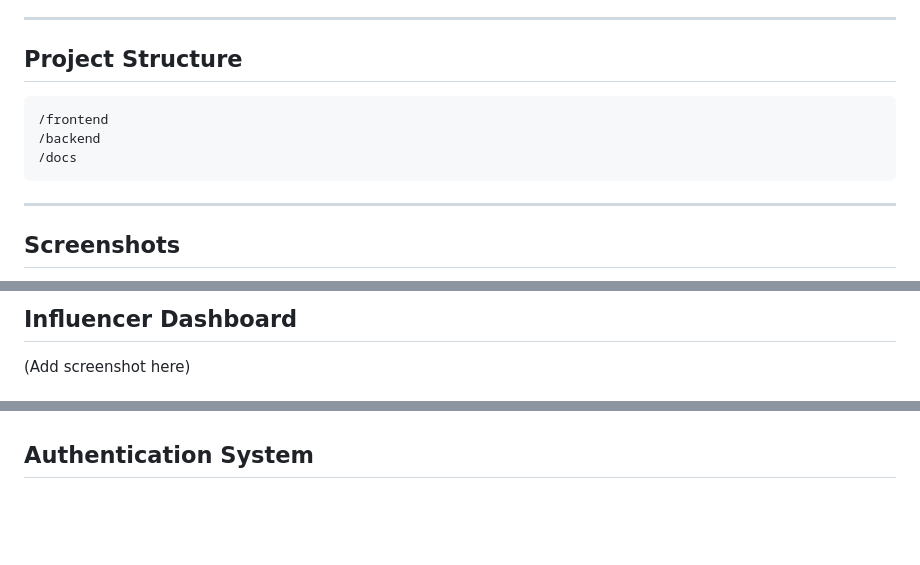
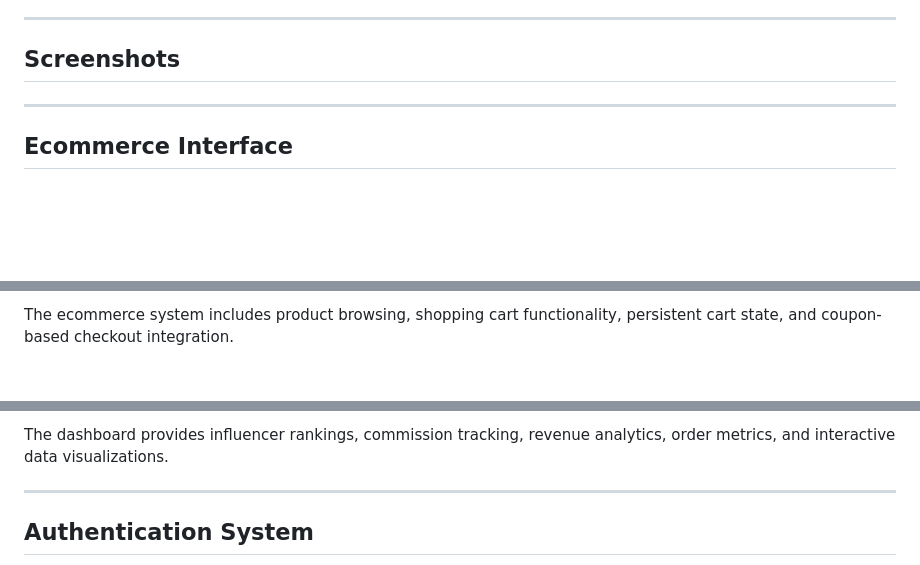
Before and after one commit to felipetmasiero-ux/influencersMSPN, a Markdown page: README.md, 3 parts joined by grey strips. Rendered like a GitHub page; blank space fills up the shorter version.

````diff
--- a/README.md
+++ b/README.md
@@ -155,15 +155,9 @@ The modular structure also allows future integration of:
 
 ---
 
-## Project Structure
-
-```text
-/frontend
-/backend
-/docs
-```
+## Screenshots
 
 ---
 
-## Screenshots
+## Ecommerce Interface
 
@@ -172,4 +169,3 @@ The modular structure also allows future integration of:
 
-## Influencer Dashboard
-(Add screenshot here)
+The ecommerce system includes product browsing, shopping cart functionality, persistent cart state, and coupon-based checkout integration.
 
@@ -178,2 +186,5 @@ The modular structure also allows future integration of:
+The dashboard provides influencer rankings, commission tracking, revenue analytics, order metrics, and interactive data visualizations.
+
+---
 
 ## Authentication System
````
Also changed, not shown: other parts of README.md (+26 -5 lines).
